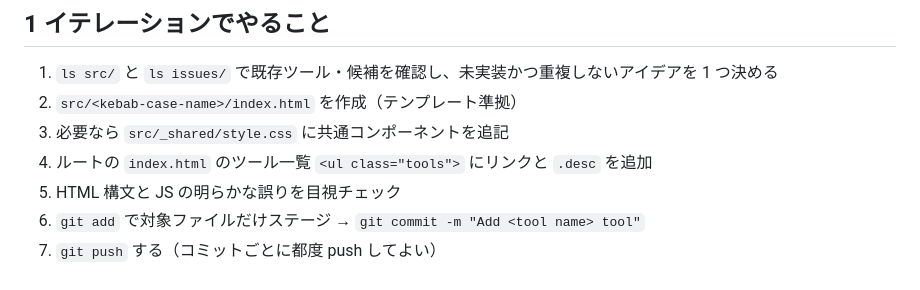
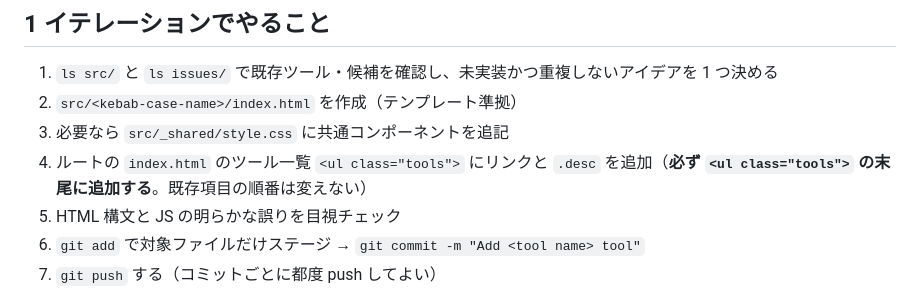
Before and after one commit to tiwuofficial/public-tools, a Markdown page: AGENTS.md, the part around the change. Drawn GitHub-style.

```diff
--- a/AGENTS.md
+++ b/AGENTS.md
@@ -73,7 +73,7 @@
 1. `ls src/` と `ls issues/` で既存ツール・候補を確認し、未実装かつ重複しないアイデアを 1 つ決める
 2. `src/<kebab-case-name>/index.html` を作成（テンプレート準拠）
 3. 必要なら `src/_shared/style.css` に共通コンポーネントを追記
-4. ルートの `index.html` のツール一覧 `<ul class="tools">` にリンクと `.desc` を追加
+4. ルートの `index.html` のツール一覧 `<ul class="tools">` にリンクと `.desc` を追加（**必ず `<ul class="tools">` の末尾に追加する**。既存項目の順番は変えない）
 5. HTML 構文と JS の明らかな誤りを目視チェック
 6. `git add` で対象ファイルだけステージ → `git commit -m "Add <tool name> tool"`
 7. `git push` する（コミットごとに都度 push してよい）
```
Also changed, not shown: issues/kuku-practice.md (added, +22 -0 lines).
